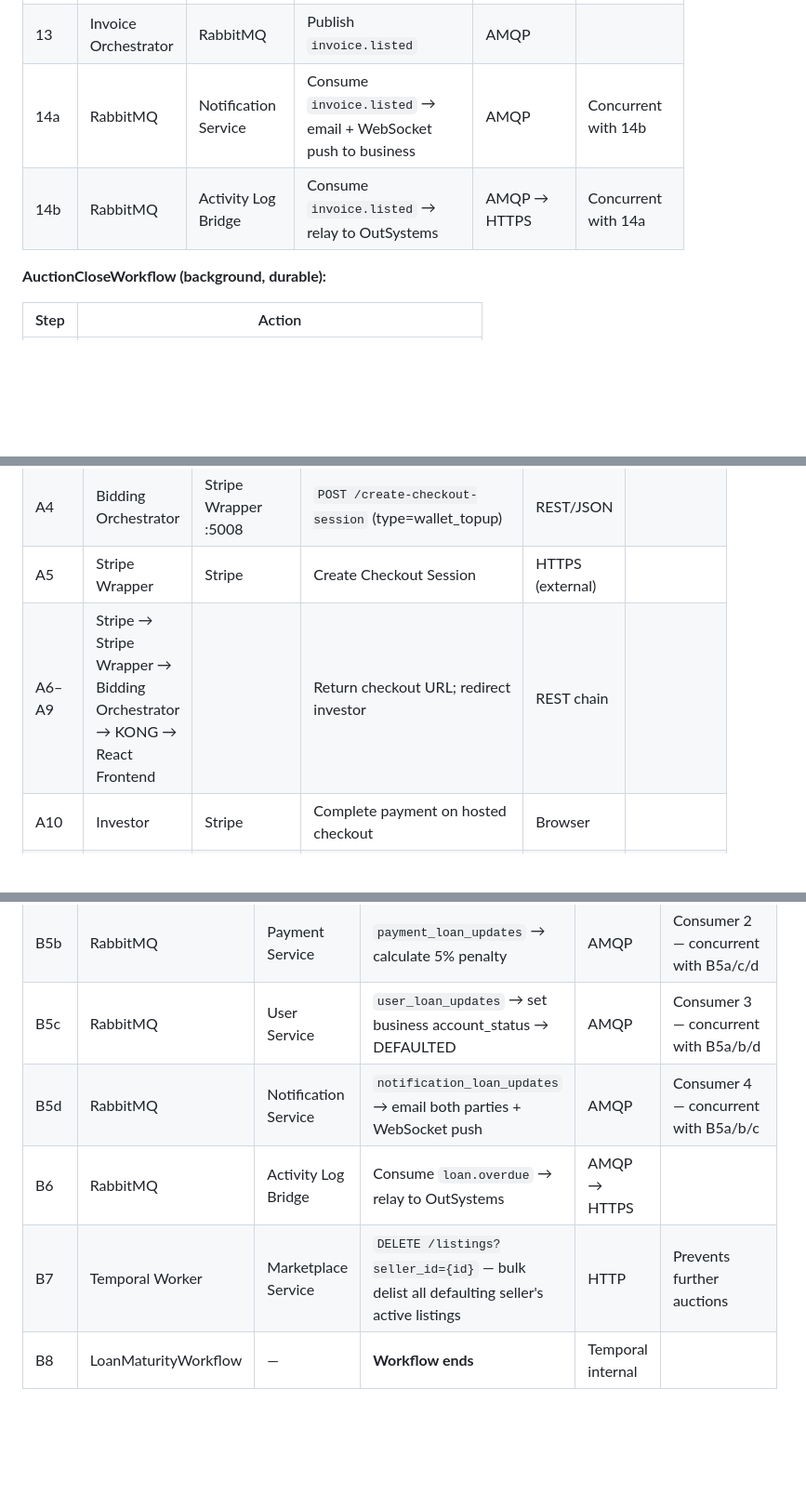
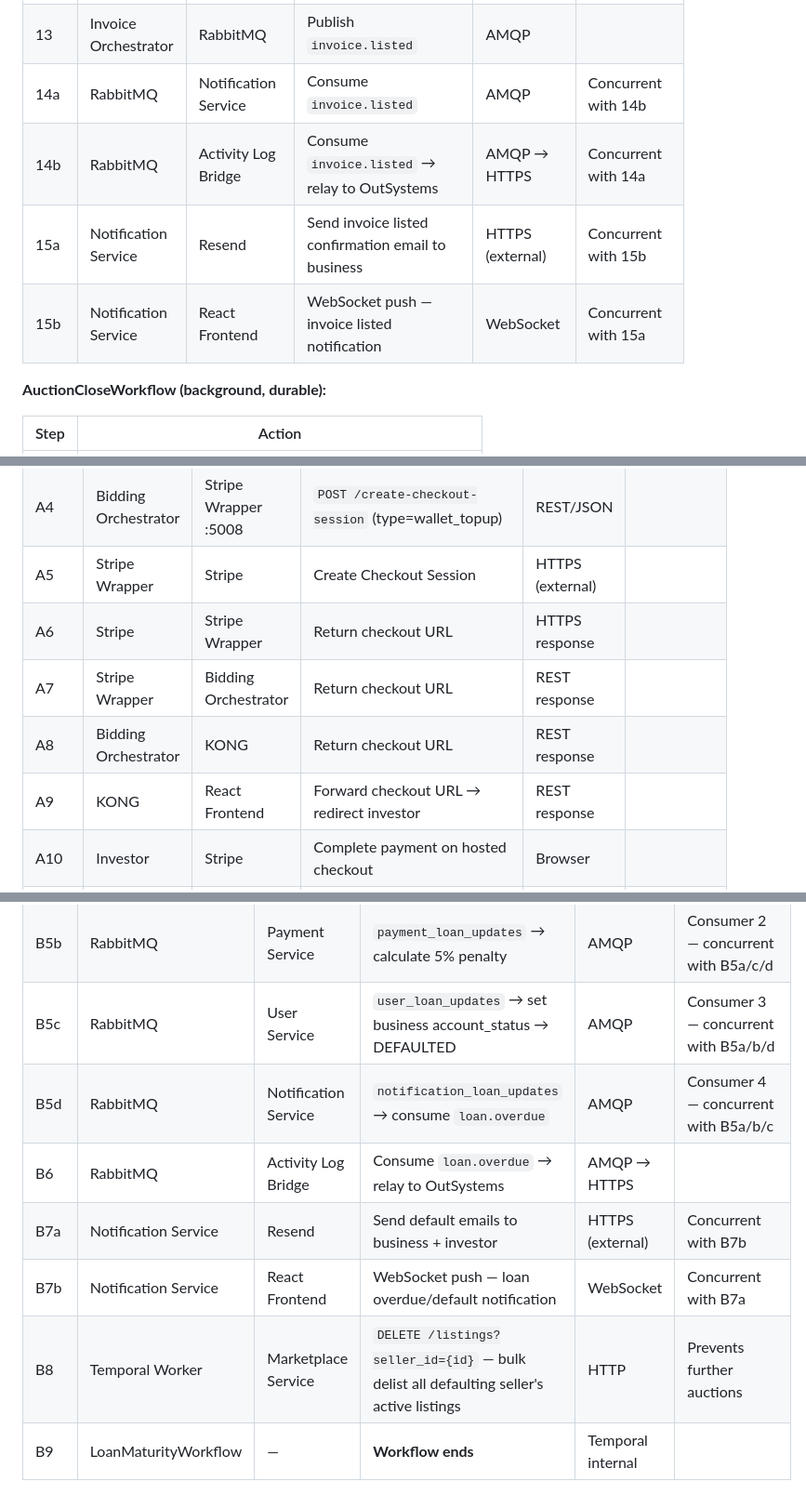
Before and after one commit to ihsankoolz/InvoiceFlow, a Markdown page: user_scenario.md, 3 parts joined by grey strips. Shown at 93% size. GitHub-like rendering; blank space fills up the shorter version.

```diff
--- a/user_scenario.md
+++ b/user_scenario.md
@@ -24,8 +24,10 @@ Steps labelled Xa/Xb/Xc occur **concurrently**.
 | 11 | Invoice Orchestrator | Invoice Service | `PATCH /invoices/{token}` → LISTED | HTTP | |
 | 12 | Invoice Orchestrator | Temporal Server | Start `AuctionCloseWorkflow` (ID: `auction-{invoice_token}`) | Temporal SDK | Durable timer begins |
 | 13 | Invoice Orchestrator | RabbitMQ | Publish `invoice.listed` | AMQP | |
-| 14a | RabbitMQ | Notification Service | Consume `invoice.listed` → email + WebSocket push to business | AMQP | Concurrent with 14b |
+| 14a | RabbitMQ | Notification Service | Consume `invoice.listed` | AMQP | Concurrent with 14b |
 | 14b | RabbitMQ | Activity Log Bridge | Consume `invoice.listed` → relay to OutSystems | AMQP → HTTPS | Concurrent with 14a |
+| 15a | Notification Service | Resend | Send invoice listed confirmation email to business | HTTPS (external) | Concurrent with 15b |
+| 15b | Notification Service | React Frontend | WebSocket push — invoice listed notification | WebSocket | Concurrent with 15a |
 
 **AuctionCloseWorkflow (background, durable):**
 
@@ -49,7 +51,10 @@ Steps labelled Xa/Xb/Xc occur **concurrently**.
 | A3 | KONG | Bidding Orchestrator :5011 | Route | REST/JSON | |
 | A4 | Bidding Orchestrator | Stripe Wrapper :5008 | `POST /create-checkout-session` (type=wallet_topup) | REST/JSON | |
 | A5 | Stripe Wrapper | Stripe | Create Checkout Session | HTTPS (external) | |
-| A6–A9 | Stripe → Stripe Wrapper → Bidding Orchestrator → KONG → React Frontend | | Return checkout URL; redirect investor | REST chain | |
+| A6 | Stripe | Stripe Wrapper | Return checkout URL | HTTPS response | |
+| A7 | Stripe Wrapper | Bidding Orchestrator | Return checkout URL | REST response | |
+| A8 | Bidding Orchestrator | KONG | Return checkout URL | REST response | |
+| A9 | KONG | React Frontend | Forward checkout URL → redirect investor | REST response | |
 | A10 | Investor | Stripe | Complete payment on hosted checkout | Browser | |
 | A11 | Stripe | KONG | Webhook `checkout.session.completed` (Stripe-Signature header) | HTTPS | |
 | A12 | KONG | Webhook Router :5013 | Route | REST/JSON | |
@@ -130,7 +148,9 @@ Steps labelled Xa/Xb/Xc occur **concurrently**.
 | B5a | RabbitMQ | Invoice Service | `invoice_loan_updates` → mark invoice DEFAULTED | AMQP | Consumer 1 — concurrent with B5b/c/d |
 | B5b | RabbitMQ | Payment Service | `payment_loan_updates` → calculate 5% penalty | AMQP | Consumer 2 — concurrent with B5a/c/d |
 | B5c | RabbitMQ | User Service | `user_loan_updates` → set business account_status → DEFAULTED | AMQP | Consumer 3 — concurrent with B5a/b/d |
-| B5d | RabbitMQ | Notification Service | `notification_loan_updates` → email both parties + WebSocket push | AMQP | Consumer 4 — concurrent with B5a/b/c |
+| B5d | RabbitMQ | Notification Service | `notification_loan_updates` → consume `loan.overdue` | AMQP | Consumer 4 — concurrent with B5a/b/c |
 | B6 | RabbitMQ | Activity Log Bridge | Consume `loan.overdue` → relay to OutSystems | AMQP → HTTPS | |
-| B7 | Temporal Worker | Marketplace Service | `DELETE /listings?seller_id={id}` — bulk delist all defaulting seller's active listings | HTTP | Prevents further auctions |
-| B8 | LoanMaturityWorkflow | — | **Workflow ends** | Temporal internal | |
+| B7a | Notification Service | Resend | Send default emails to business + investor | HTTPS (external) | Concurrent with B7b |
+| B7b | Notification Service | React Frontend | WebSocket push — loan overdue/default notification | WebSocket | Concurrent with B7a |
+| B8 | Temporal Worker | Marketplace Service | `DELETE /listings?seller_id={id}` — bulk delist all defaulting seller's active listings | HTTP | Prevents further auctions |
+| B9 | LoanMaturityWorkflow | — | **Workflow ends** | Temporal internal | |
```
Also changed, not shown: other parts of user_scenario.md (+22 -9 lines).
